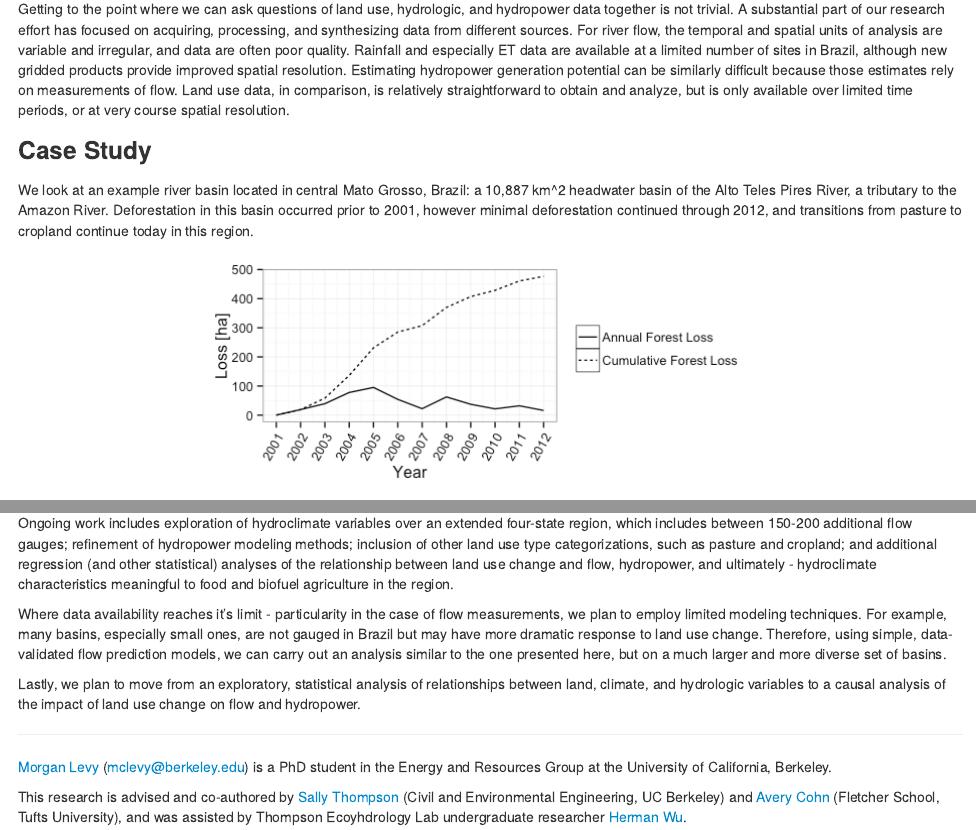
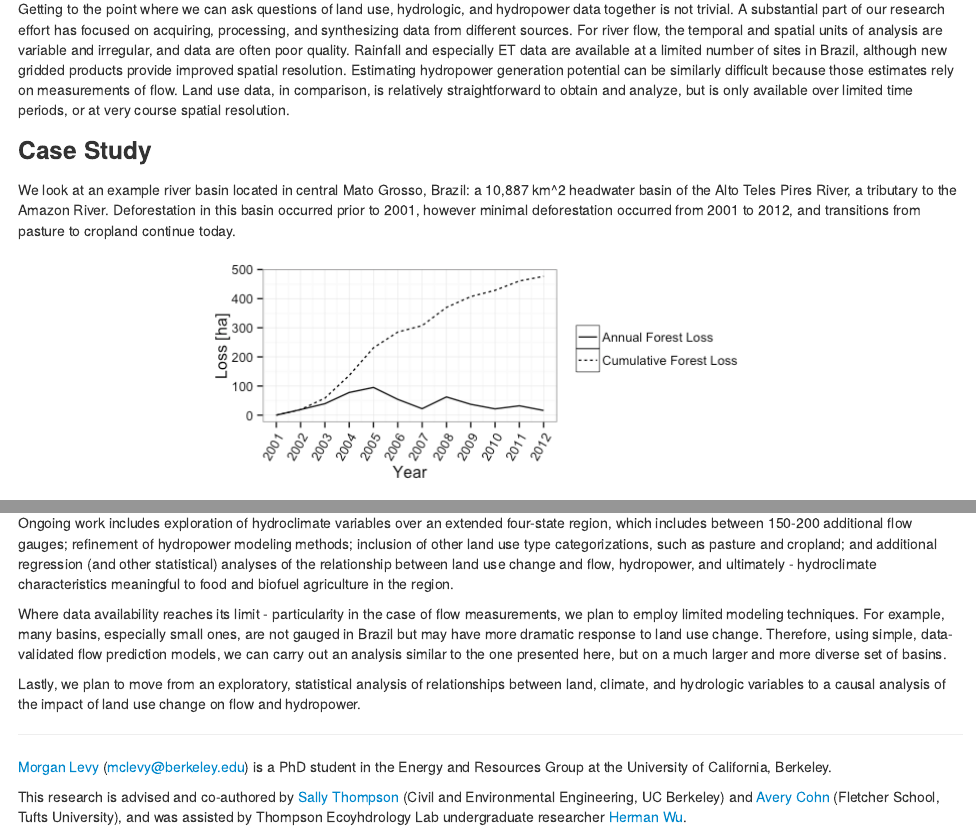
Before and after one commit to mclevy/gfw_blog, an R Markdown document (WRI.GFW.blog.Rmd): the page in a window 1100 px wide, from 980 px down, and a second part further down, joined at a grey line. The pictures show the output file WRI.GFW.blog.html that the author committed with the source, opened offline.

Commit message:
oops, added Robin's previous edits

````diff
--- a/WRI.GFW.blog.Rmd
+++ b/WRI.GFW.blog.Rmd
@@ -80,7 +80,7 @@ Getting to the point where we can ask questions of land use, hydrologic, and hyd
 
 ### Case Study
 
-We look at an example river basin located in central Mato Grosso, Brazil: a 10,887 km^2 headwater basin of the Alto Teles Pires River, a tributary to the Amazon River. Deforestation in this basin occurred prior to 2001, however minimal deforestation continued through 2012, and transitions from pasture to cropland continue today in this region.
+We look at an example river basin located in central Mato Grosso, Brazil: a 10,887 km^2 headwater basin of the Alto Teles Pires River, a tributary to the Amazon River. Deforestation in this basin occurred prior to 2001, however minimal deforestation occurred from 2001 to 2012, and transitions from pasture to cropland continue today.
 
 ```{r, echo=FALSE, message=FALSE, warning=FALSE, fig.width=6, fig.height=2.5, fig.align='center', fig.cap=""}
 
@@ -305,7 +305,7 @@ These results are *not* causal, only statistical and exploratory, but for illust
 
 Ongoing work includes exploration of hydroclimate variables over an extended four-state region, which includes between 150-200 additional flow gauges; refinement of hydropower modeling methods; inclusion of other land use type categorizations, such as pasture and cropland; and additional regression (and other statistical) analyses of the relationship between land use change and flow, hydropower, and ultimately - hydroclimate characteristics meaningful to food and biofuel agriculture in the region.
 
-Where data availability reaches it's limit - particularity in the case of flow measurements, we plan to employ limited modeling techniques. For example, many basins, especially small ones, are not gauged in Brazil but may have more dramatic response to land use change. Therefore, using simple, data-validated flow prediction models, we can carry out an analysis similar to the one presented here, but on a much larger and more diverse set of basins.
+Where data availability reaches its limit - particularity in the case of flow measurements, we plan to employ limited modeling techniques. For example, many basins, especially small ones, are not gauged in Brazil but may have more dramatic response to land use change. Therefore, using simple, data-validated flow prediction models, we can carry out an analysis similar to the one presented here, but on a much larger and more diverse set of basins.
 
 Lastly, we plan to move from an exploratory, statistical analysis of relationships between land, climate, and hydrologic variables to a causal analysis of the impact of land use change on flow and hydropower.
 
````
Also changed, not shown: WRI.GFW.blog.html, WRI.GFW.blog.md.
